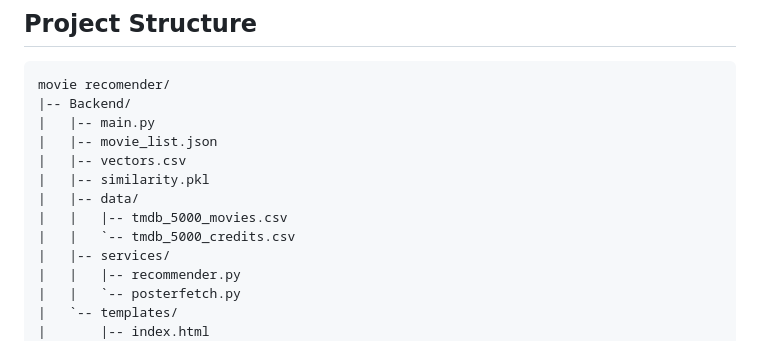
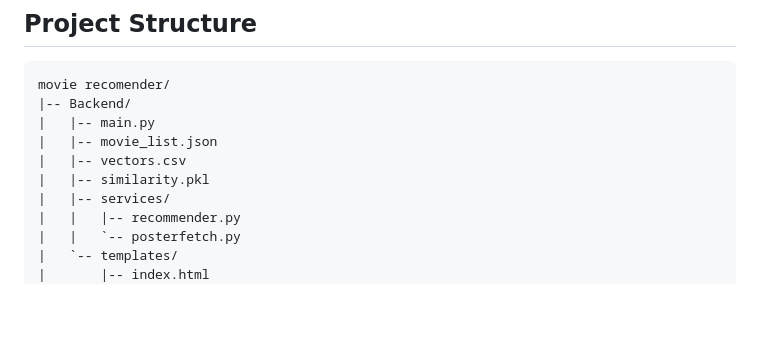
Before and after one commit to Mahaldar-Saad01/Movie_Recommender_System, a Markdown page: README.md, the part around the change. Drawn GitHub-style; blank space fills up the shorter version.

```diff
--- a/README.md
+++ b/README.md
@@ -20,9 +20,6 @@ movie recomender/
 |   |-- movie_list.json
 |   |-- vectors.csv
 |   |-- similarity.pkl
-|   |-- data/
-|   |   |-- tmdb_5000_movies.csv
-|   |   `-- tmdb_5000_credits.csv
 |   |-- services/
 |   |   |-- recommender.py
 |   |   `-- posterfetch.py
```
